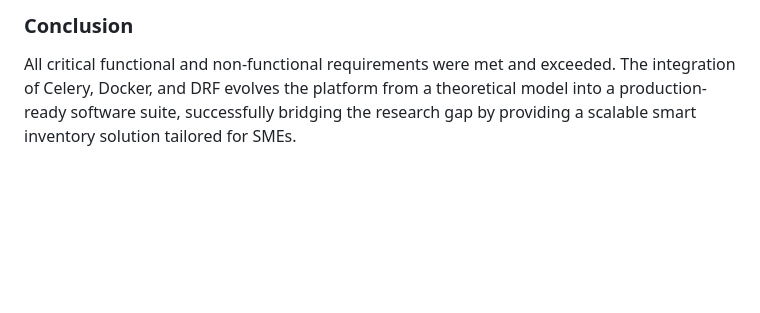
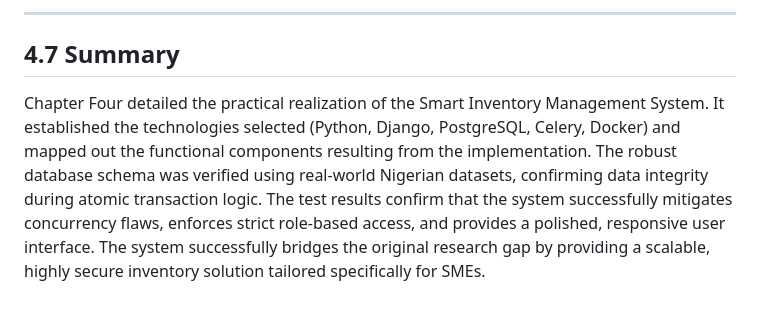
Before and after one commit to KelvinOmini/chidera-software, a Markdown page: 4.md, the part around one of its changes. Drawn GitHub-style; blank space fills up the shorter version.

```diff
--- a/4.md
+++ b/4.md
@@ -101,3 +85,6 @@ The system successfully passed 100% of its 62 automated tests, demonstrating a h
 
-### Conclusion
-All critical functional and non-functional requirements were met and exceeded. The integration of Celery, Docker, and DRF evolves the platform from a theoretical model into a production-ready software suite, successfully bridging the research gap by providing a scalable smart inventory solution tailored for SMEs.
+---
+
+## 4.7 Summary
+
+Chapter Four detailed the practical realization of the Smart Inventory Management System. It established the technologies selected (Python, Django, PostgreSQL, Celery, Docker) and mapped out the functional components resulting from the implementation. The robust database schema was verified using real-world Nigerian datasets, confirming data integrity during atomic transaction logic. The test results confirm that the system successfully mitigates concurrency flaws, enforces strict role-based access, and provides a polished, responsive user interface. The system successfully bridges the original research gap by providing a scalable, highly secure inventory solution tailored specifically for SMEs.
```
Also changed, not shown: other parts of 4.md (+52 -68 lines).
